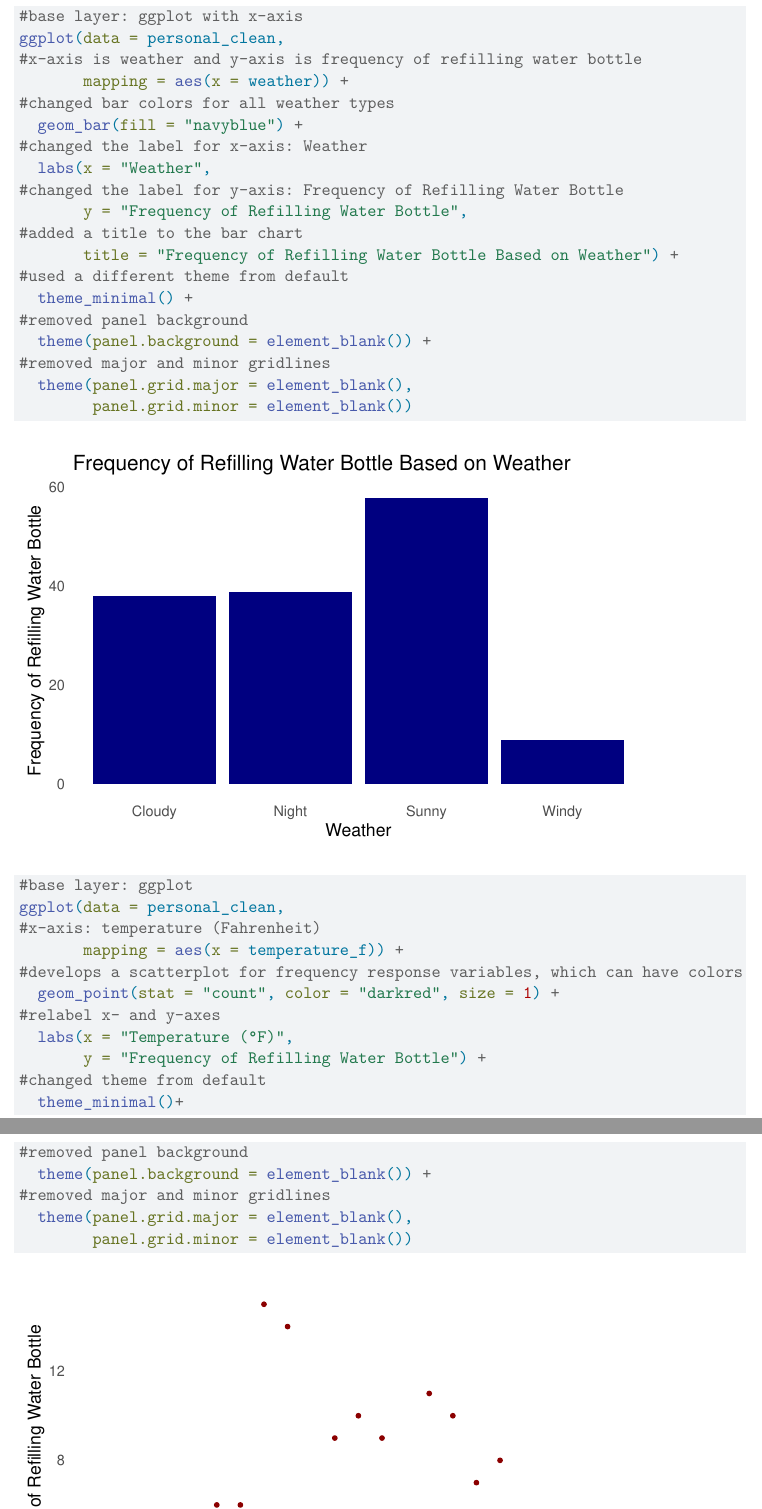
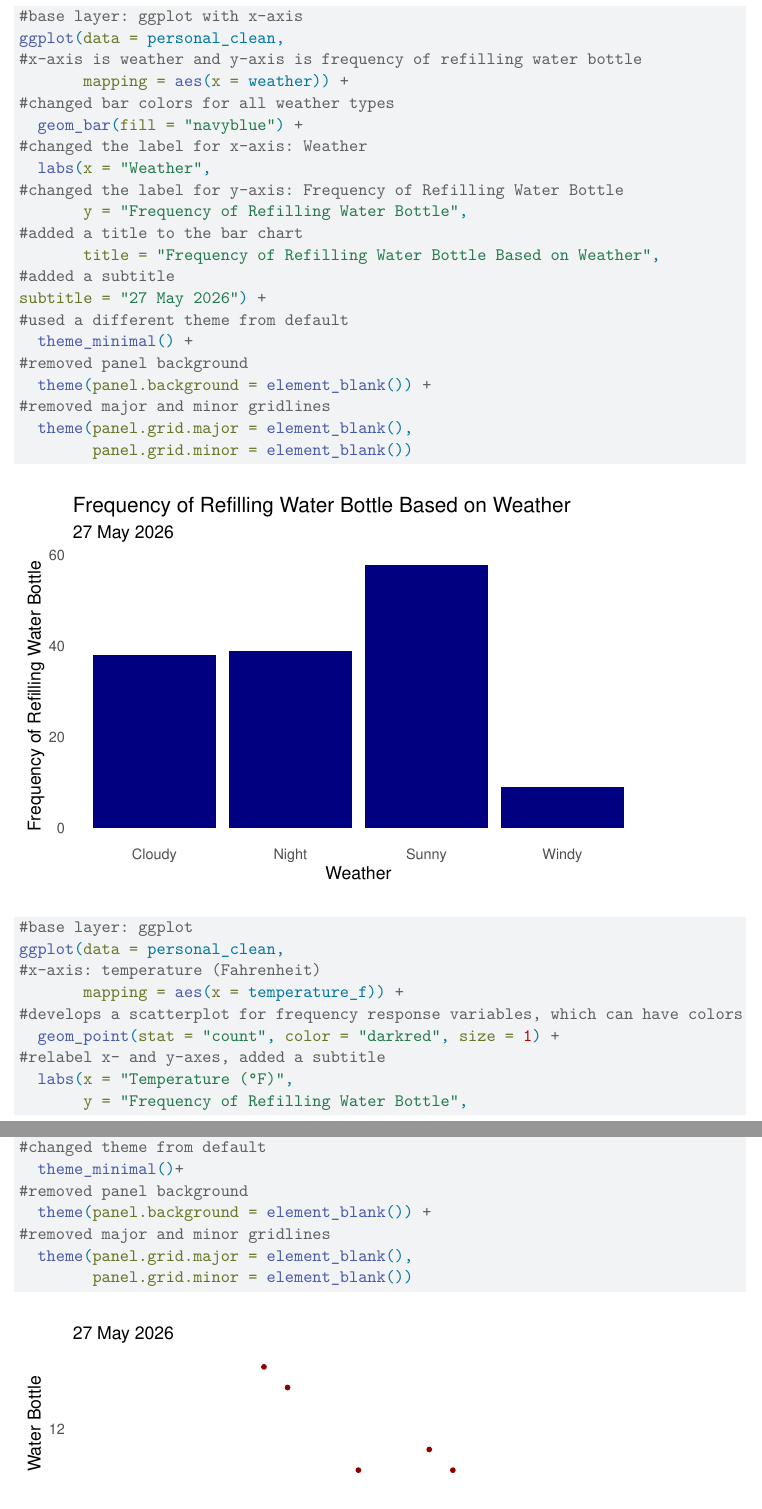
Before and after one commit to lesteven24/ENVS-193DS_homework--03, a Quarto document (code/homework-3.qmd): two parts of pages 6 and 7 of 8, joined at a grey line, cut so that both start at the same text. Rendered offline with R 4.5, knitr and Pandoc in place of Quarto, then LaTeX, with nearby package versions; column names are cleaned by a stand-in for the janitor package.

Commit message:
added subtitles of the data of last recorded data to my two visualizations.

```diff
--- a/code/homework-3.qmd
+++ b/code/homework-3.qmd
@@ -163,7 +163,9 @@
 #changed the label for y-axis: Frequency of Refilling Water Bottle
        y = "Frequency of Refilling Water Bottle",
 #added a title to the bar chart
-       title = "Frequency of Refilling Water Bottle Based on Weather") +
+       title = "Frequency of Refilling Water Bottle Based on Weather",
+#added a subtitle
+subtitle = "27 May 2026") +
 #used a different theme from default
   theme_minimal() +
 #removed panel background
@@ -182,6 +184,6 @@
        mapping = aes(x = temperature_f)) +
 #develops a scatterplot for frequency response variables, which can have colors
   geom_point(stat = "count", color = "darkred", size = 1) +
-#relabel x- and y-axes
+#relabel x- and y-axes, added a subtitle
   labs(x = "Temperature (°F)",
-       y = "Frequency of Refilling Water Bottle") +
+       y = "Frequency of Refilling Water Bottle",
```
Also changed, not shown: code/homework-3.qmd (1 more changed lines).
